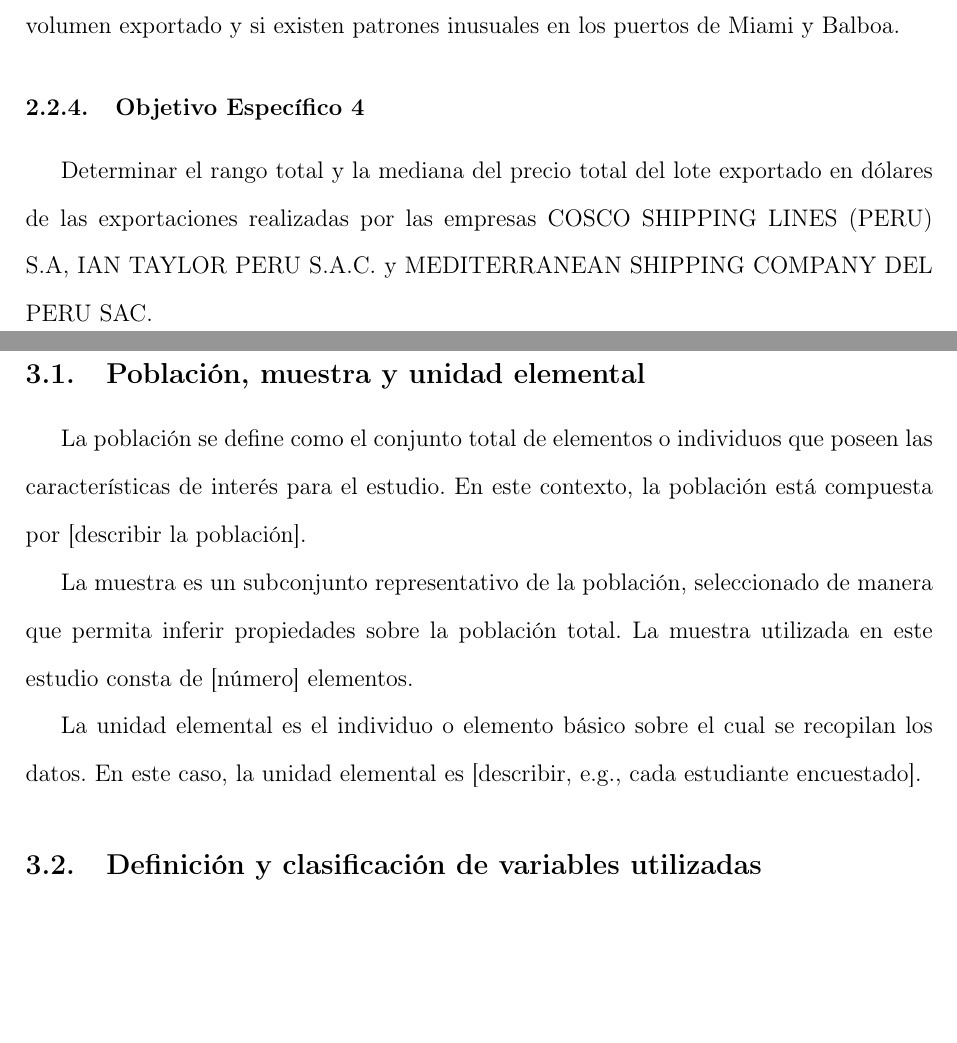
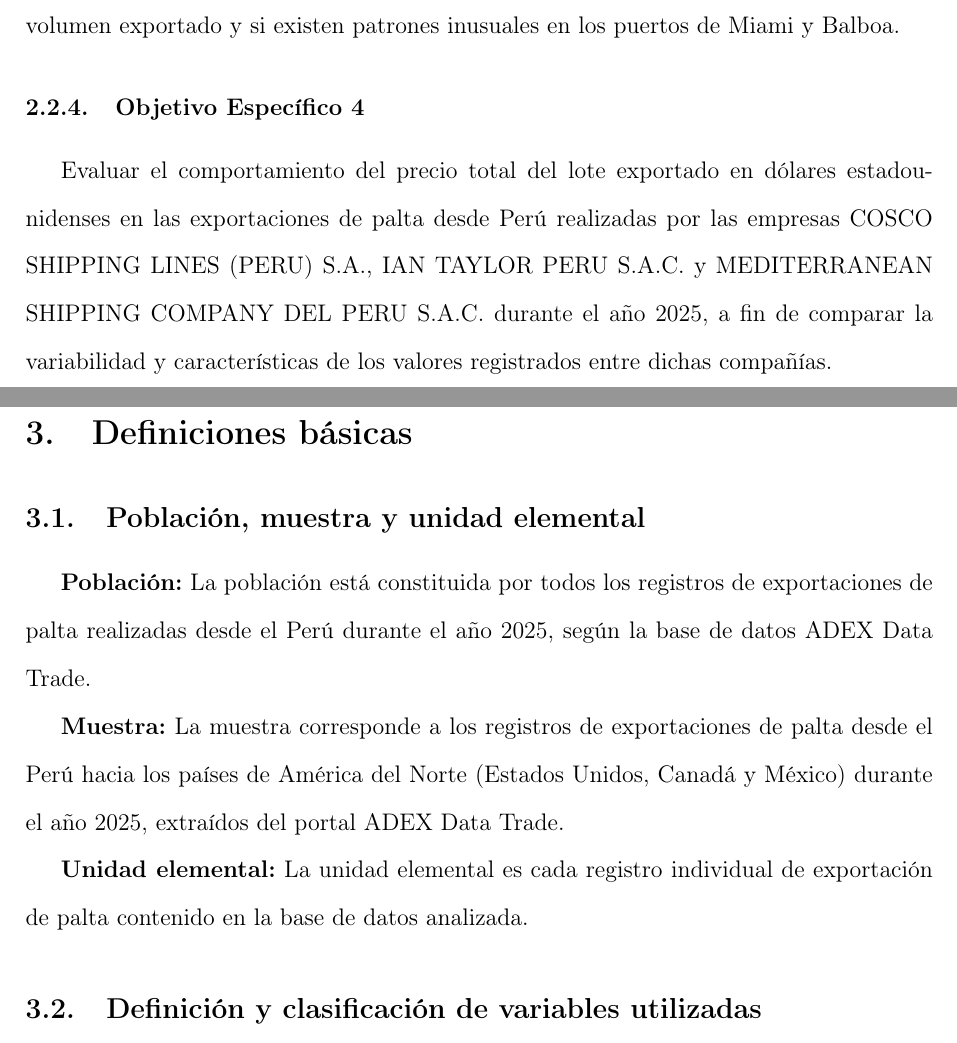
Before and after one commit to zGIKS/MA642_Entrega1_6890_Grupo1, a LaTeX document (main.tex, which reads Definiciones.tex, Objetivos.tex): two parts of pages 4 and 5 of 6 before the commit and two parts of pages 4 and 5 of 8 after it, joined at a grey line, cut so that both start at the same text, the shorter picture padded with empty space. Compiled offline with pdfLaTeX.

Commit message:
Refine definitions and objectives sections; update population and sample descriptions for avocado export analysis, and adjust table of contents for new section numbering.

```diff
--- a/Definiciones.tex
+++ b/Definiciones.tex
@@ -2,11 +2,11 @@
 
 \subsection{Población, muestra y unidad elemental}
 
-La población se define como el conjunto total de elementos o individuos que poseen las características de interés para el estudio. En este contexto, la población está compuesta por [describir la población].
+\textbf{Población:} La población está constituida por todos los registros de exportaciones de palta realizadas desde el Perú durante el año 2025, según la base de datos ADEX Data Trade.
 
-La muestra es un subconjunto representativo de la población, seleccionado de manera que permita inferir propiedades sobre la población total. La muestra utilizada en este estudio consta de [número] elementos.
+\textbf{Muestra:} La muestra corresponde a los registros de exportaciones de palta desde el Perú hacia los países de América del Norte (Estados Unidos, Canadá y México) durante el año 2025, extraídos del portal ADEX Data Trade.
 
-La unidad elemental es el individuo o elemento básico sobre el cual se recopilan los datos. En este caso, la unidad elemental es [describir, e.g., cada estudiante encuestado].
+\textbf{Unidad elemental:} La unidad elemental es cada registro individual de exportación de palta contenido en la base de datos analizada.
 
 \subsection{Definición y clasificación de variables utilizadas}
 
--- a/Objetivos.tex
+++ b/Objetivos.tex
@@ -20,4 +20,4 @@
 
 \subsubsection{Objetivo Específico 4}
 
-Determinar el rango total y la mediana del precio total del lote exportado en dólares de las exportaciones realizadas por las empresas COSCO SHIPPING LINES (PERU) S.A, IAN TAYLOR PERU S.A.C. y MEDITERRANEAN SHIPPING COMPANY DEL PERU SAC.
+Evaluar el comportamiento del precio total del lote exportado en dólares estadounidenses en las exportaciones de palta desde Perú realizadas por las empresas COSCO SHIPPING LINES (PERU) S.A., IAN TAYLOR PERU S.A.C. y MEDITERRANEAN SHIPPING COMPANY DEL PERU S.A.C. durante el año 2025, a fin de comparar la variabilidad y características de los valores registrados entre dichas compañías.
```
Also changed, not shown: main.tex (+2 -0 lines), main.pdf, 5 other files.
